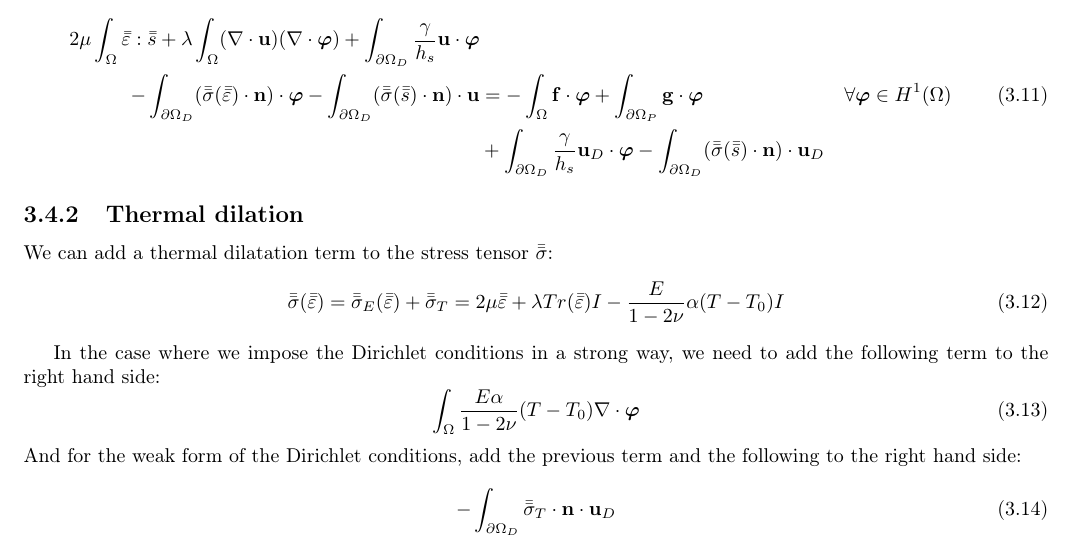
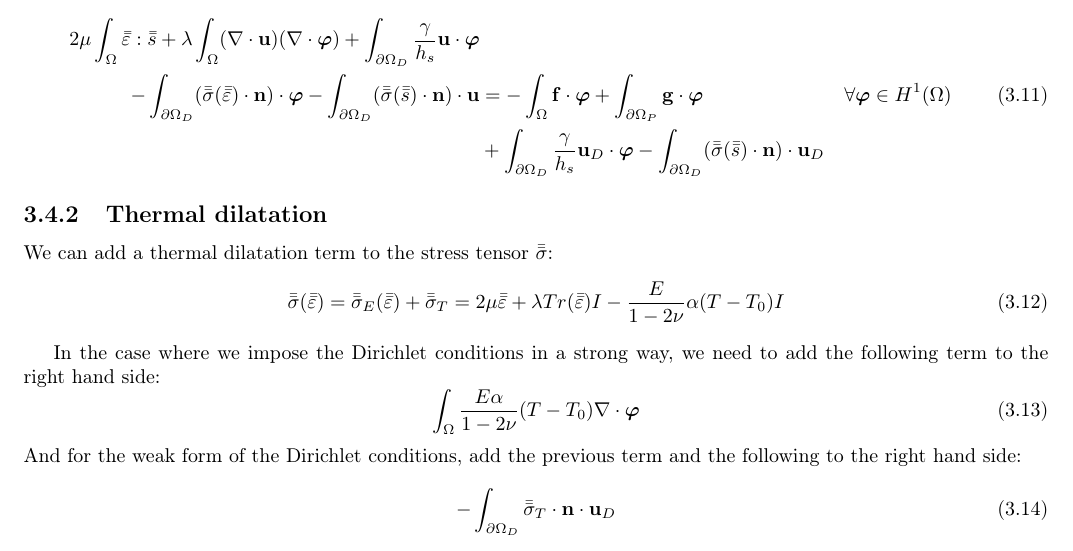
Before and after one commit to romainhild/formulaireEquaDiff, a LaTeX document (form.tex, which reads tex/equations/elasticity.tex): part of page 5 of 12, cut so that both start at the same text. Compiled offline with pdfLaTeX.

Commit message:
fix typo

```diff
--- a/tex/equations/elasticity.tex
+++ b/tex/equations/elasticity.tex
@@ -117,7 +117,7 @@ Find $\bu\in H^1(\Omega)$ such that:
   \nonumber
 \end{alignat}
 
-\subsection{Thermal dilation}
+\subsection{Thermal dilatation}
 We can add a thermal dilatation term to the stress tensor $\bbar{\sigma}$:
 \begin{equation}
   \bbar{\sigma}(\bbar{\varepsilon})
```
